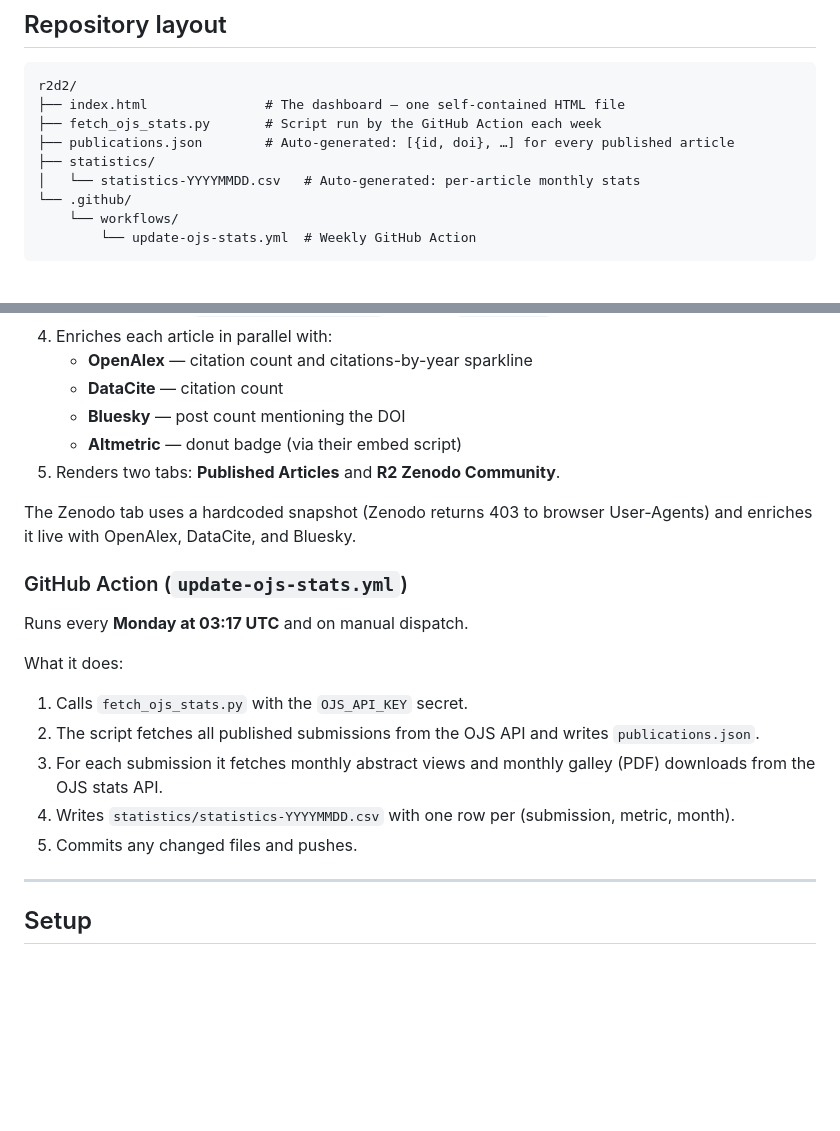
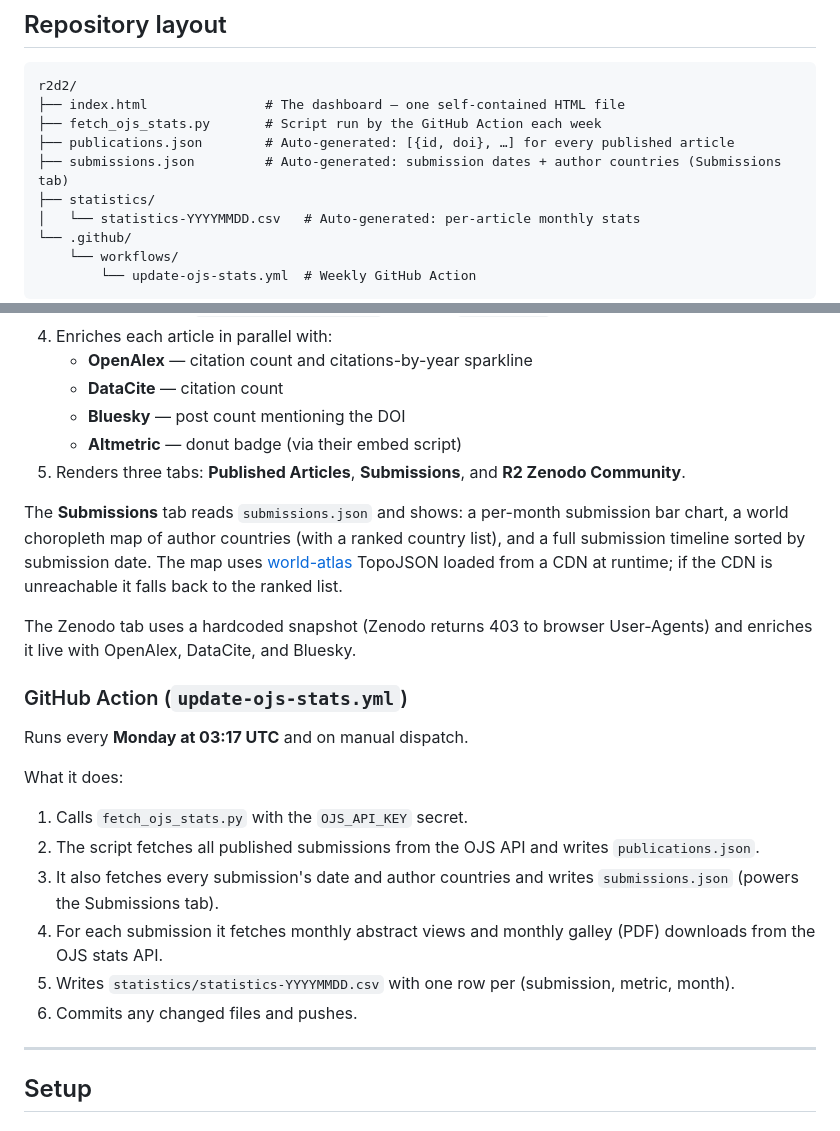
Before and after one commit to LukasRoeseler/r2d2, a Markdown page: README.md, 2 parts joined by grey strips. Drawn GitHub-style; blank space fills up the shorter version.

```diff
--- a/README.md
+++ b/README.md
@@ -13,6 +13,7 @@ r2d2/
 ├── index.html               # The dashboard — one self-contained HTML file
 ├── fetch_ojs_stats.py       # Script run by the GitHub Action each week
 ├── publications.json        # Auto-generated: [{id, doi}, …] for every published article
+├── submissions.json         # Auto-generated: submission dates + author countries (Submissions tab)
 ├── statistics/
 │   └── statistics-YYYYMMDD.csv   # Auto-generated: per-article monthly stats
 └── .github/
@@ -38,7 +39,9 @@ On every page load the dashboard:
    - **DataCite** — citation count
    - **Bluesky** — post count mentioning the DOI
    - **Altmetric** — donut badge (via their embed script)
-5. Renders two tabs: **Published Articles** and **R2 Zenodo Community**.
+5. Renders three tabs: **Published Articles**, **Submissions**, and **R2 Zenodo Community**.
+
+The **Submissions** tab reads `submissions.json` and shows: a per-month submission bar chart, a world choropleth map of author countries (with a ranked country list), and a full submission timeline sorted by submission date. The map uses [world-atlas](https://github.com/topojson/world-atlas) TopoJSON loaded from a CDN at runtime; if the CDN is unreachable it falls back to the ranked list.
 
 The Zenodo tab uses a hardcoded snapshot (Zenodo returns 403 to browser User-Agents) and enriches it live with OpenAlex, DataCite, and Bluesky.
 
@@ -50,9 +53,10 @@ What it does:
 
 1. Calls `fetch_ojs_stats.py` with the `OJS_API_KEY` secret.
 2. The script fetches all published submissions from the OJS API and writes `publications.json`.
-3. For each submission it fetches monthly abstract views and monthly galley (PDF) downloads from the OJS stats API.
-4. Writes `statistics/statistics-YYYYMMDD.csv` with one row per (submission, metric, month).
-5. Commits any changed files and pushes.
+3. It also fetches every submission's date and author countries and writes `submissions.json` (powers the Submissions tab).
+4. For each submission it fetches monthly abstract views and monthly galley (PDF) downloads from the OJS stats API.
+5. Writes `statistics/statistics-YYYYMMDD.csv` with one row per (submission, metric, month).
+6. Commits any changed files and pushes.
 
 ---
 
```
